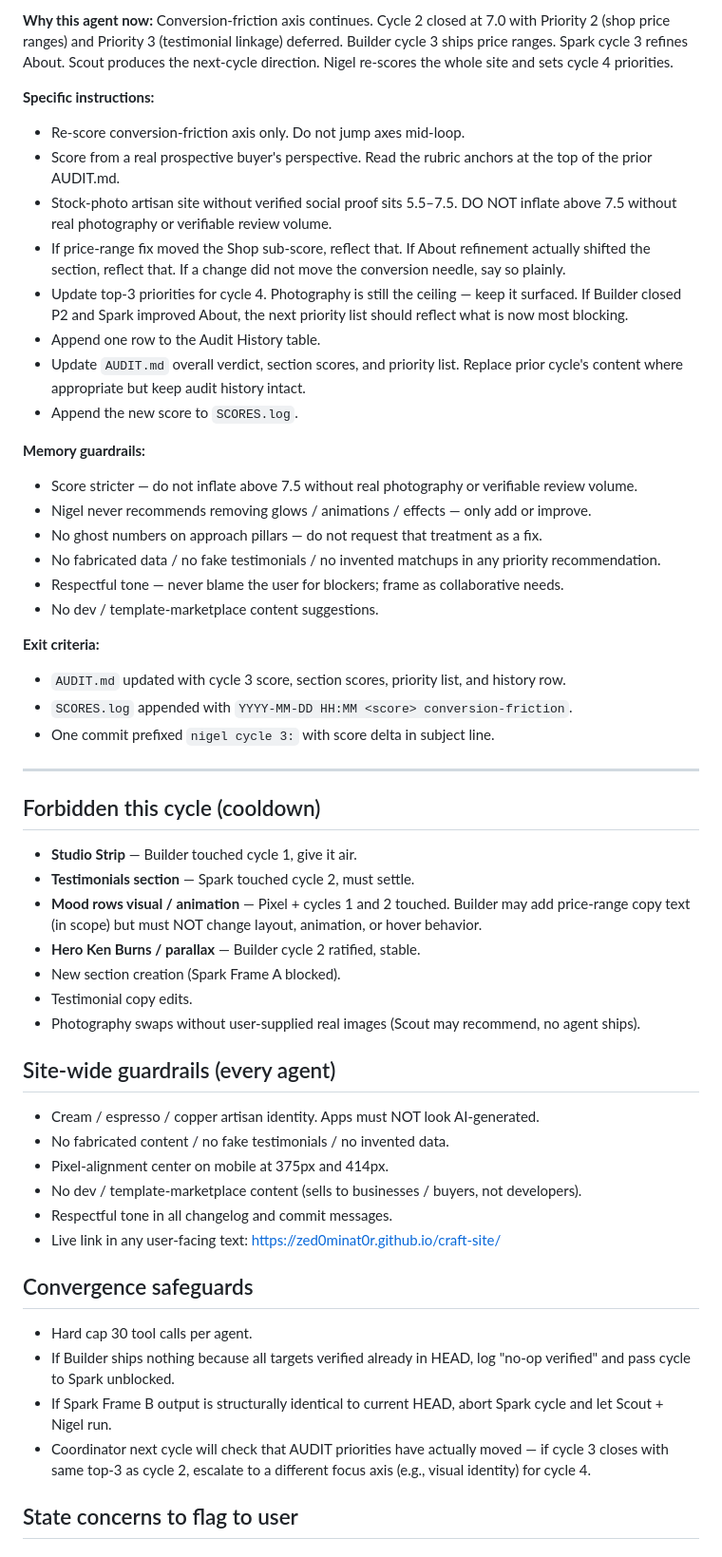
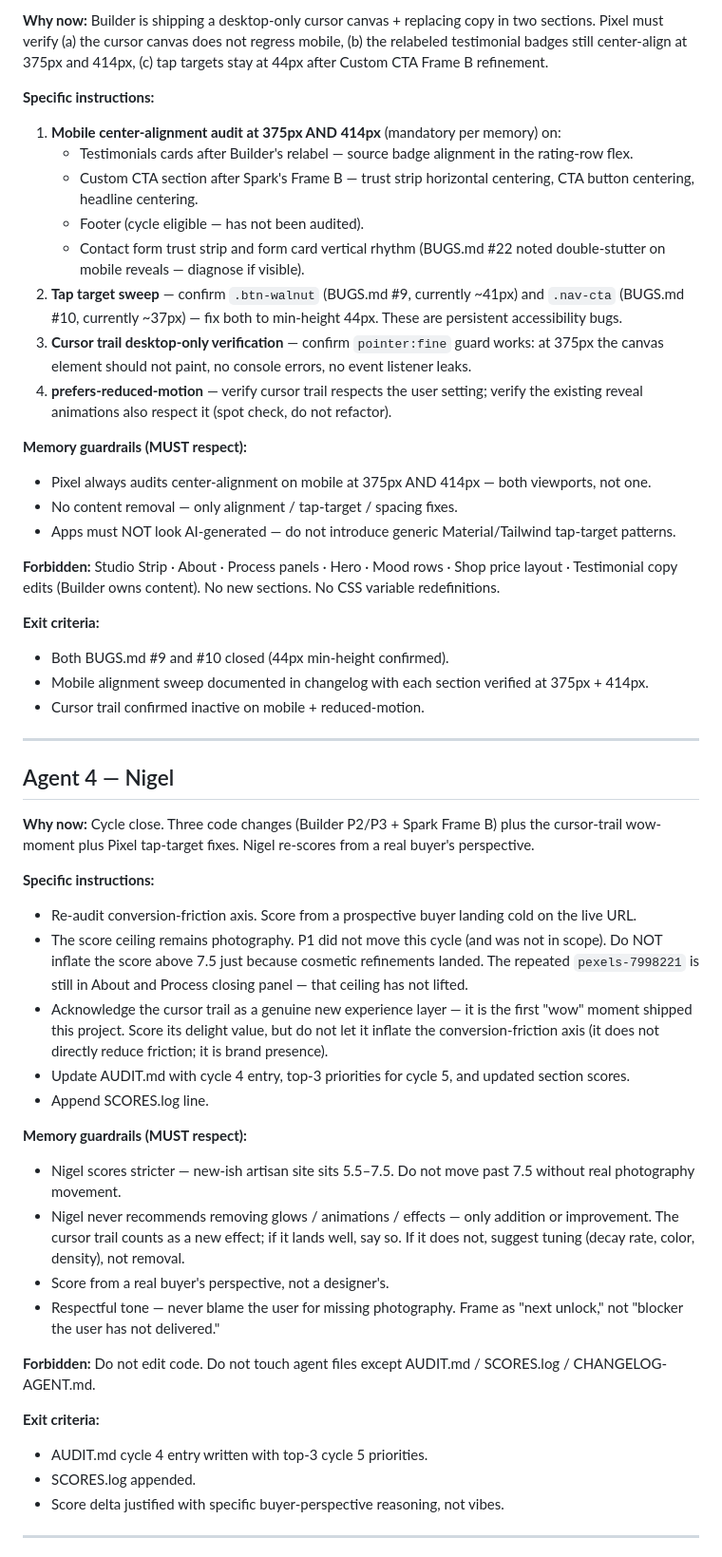
Before and after one commit to zed0minat0r/craft-site, a Markdown page: AGENT-PLAN.md, the part around one of its changes. Shown at 95% size. Drawn GitHub-style.

Commit message:
coordinator: cycle 4 plan — Builder/Spark/Pixel/Nigel on conversion-friction + cursor-trail wow

```diff
--- a/AGENT-PLAN.md
+++ b/AGENT-PLAN.md
@@ -103,56 +72,53 @@
 
-**Why this agent now:** Conversion-friction axis continues. Cycle 2 closed at 7.0 with Priority 2 (shop price ranges) and Priority 3 (testimonial linkage) deferred. Builder cycle 3 ships price ranges. Spark cycle 3 refines About. Scout produces the next-cycle direction. Nigel re-scores the whole site and sets cycle 4 priorities.
+**Why now:** Builder is shipping a desktop-only cursor canvas + replacing copy in two sections. Pixel must verify (a) the cursor canvas does not regress mobile, (b) the relabeled testimonial badges still center-align at 375px and 414px, (c) tap targets stay at 44px after Custom CTA Frame B refinement.
 
 **Specific instructions:**
-- Re-score conversion-friction axis only. Do not jump axes mid-loop.
-- Score from a real prospective buyer's perspective. Read the rubric anchors at the top of the prior AUDIT.md.
-- Stock-photo artisan site without verified social proof sits 5.5–7.5. DO NOT inflate above 7.5 without real photography or verifiable review volume.
-- If price-range fix moved the Shop sub-score, reflect that. If About refinement actually shifted the section, reflect that. If a change did not move the conversion needle, say so plainly.
-- Update top-3 priorities for cycle 4. Photography is still the ceiling — keep it surfaced. If Builder closed P2 and Spark improved About, the next priority list should reflect what is now most blocking.
-- Append one row to the Audit History table.
-- Update `AUDIT.md` overall verdict, section scores, and priority list. Replace prior cycle's content where appropriate but keep audit history intact.
-- Append the new score to `SCORES.log`.
+1. **Mobile center-alignment audit at 375px AND 414px** (mandatory per memory) on:
+   - Testimonials cards after Builder's relabel — source badge alignment in the rating-row flex.
+   - Custom CTA section after Spark's Frame B — trust strip horizontal centering, CTA button centering, headline centering.
+   - Footer (cycle eligible — has not been audited).
+   - Contact form trust strip and form card vertical rhythm (BUGS.md #22 noted double-stutter on mobile reveals — diagnose if visible).
+2. **Tap target sweep** — confirm `.btn-walnut` (BUGS.md #9, currently ~41px) and `.nav-cta` (BUGS.md #10, currently ~37px) — fix both to min-height 44px. These are persistent accessibility bugs.
+3. **Cursor trail desktop-only verification** — confirm `pointer:fine` guard works: at 375px the canvas element should not paint, no console errors, no event listener leaks.
+4. **prefers-reduced-motion** — verify cursor trail respects the user setting; verify the existing reveal animations also respect it (spot check, do not refactor).
 
-**Memory guardrails:**
-- Score stricter — do not inflate above 7.5 without real photography or verifiable review volume.
-- Nigel never recommends removing glows / animations / effects — only add or improve.
-- No ghost numbers on approach pillars — do not request that treatment as a fix.
-- No fabricated data / no fake testimonials / no invented matchups in any priority recommendation.
-- Respectful tone — never blame the user for blockers; frame as collaborative needs.
-- No dev / template-marketplace content suggestions.
+**Memory guardrails (MUST respect):**
+- Pixel always audits center-alignment on mobile at 375px AND 414px — both viewports, not one.
+- No content removal — only alignment / tap-target / spacing fixes.
+- Apps must NOT look AI-generated — do not introduce generic Material/Tailwind tap-target patterns.
+
+**Forbidden:** Studio Strip · About · Process panels · Hero · Mood rows · Shop price layout · Testimonial copy edits (Builder owns content). No new sections. No CSS variable redefinitions.
 
 **Exit criteria:**
-- `AUDIT.md` updated with cycle 3 score, section scores, priority list, and history row.
-- `SCORES.log` appended with `YYYY-MM-DD HH:MM <score> conversion-friction`.
-- One commit prefixed `nigel cycle 3:` with score delta in subject line.
+- Both BUGS.md #9 and #10 closed (44px min-height confirmed).
+- Mobile alignment sweep documented in changelog with each section verified at 375px + 414px.
+- Cursor trail confirmed inactive on mobile + reduced-motion.
 
 ---
 
-## Forbidden this cycle (cooldown)
+## Agent 4 — Nigel
 
-- **Studio Strip** — Builder touched cycle 1, give it air.
-- **Testimonials section** — Spark touched cycle 2, must settle.
-- **Mood rows visual / animation** — Pixel + cycles 1 and 2 touched. Builder may add price-range copy text (in scope) but must NOT change layout, animation, or hover behavior.
-- **Hero Ken Burns / parallax** — Builder cycle 2 ratified, stable.
-- New section creation (Spark Frame A blocked).
-- Testimonial copy edits.
-- Photography swaps without user-supplied real images (Scout may recommend, no agent ships).
+**Why now:** Cycle close. Three code changes (Builder P2/P3 + Spark Frame B) plus the cursor-trail wow-moment plus Pixel tap-target fixes. Nigel re-scores from a real buyer's perspective.
 
-## Site-wide guardrails (every agent)
+**Specific instructions:**
+- Re-audit conversion-friction axis. Score from a prospective buyer landing cold on the live URL.
+- The score ceiling remains photography. P1 did not move this cycle (and was not in scope). Do NOT inflate the score above 7.5 just because cosmetic refinements landed. The repeated `pexels-7998221` is still in About and Process closing panel — that ceiling has not lifted.
+- Acknowledge the cursor trail as a genuine new experience layer — it is the first "wow" moment shipped this project. Score its delight value, but do not let it inflate the conversion-friction axis (it does not directly reduce friction; it is brand presence).
+- Update AUDIT.md with cycle 4 entry, top-3 priorities for cycle 5, and updated section scores.
+- Append SCORES.log line.
 
-- Cream / espresso / copper artisan identity. Apps must NOT look AI-generated.
-- No fabricated content / no fake testimonials / no invented data.
-- Pixel-alignment center on mobile at 375px and 414px.
-- No dev / template-marketplace content (sells to businesses / buyers, not developers).
-- Respectful tone in all changelog and commit messages.
-- Live link in any user-facing text: https://zed0minat0r.github.io/craft-site/
+**Memory guardrails (MUST respect):**
+- Nigel scores stricter — new-ish artisan site sits 5.5–7.5. Do not move past 7.5 without real photography movement.
+- Nigel never recommends removing glows / animations / effects — only addition or improvement. The cursor trail counts as a new effect; if it lands well, say so. If it does not, suggest tuning (decay rate, color, density), not removal.
+- Score from a real buyer's perspective, not a designer's.
+- Respectful tone — never blame the user for missing photography. Frame as "next unlock," not "blocker the user has not delivered."
 
-## Convergence safeguards
+**Forbidden:** Do not edit code. Do not touch agent files except AUDIT.md / SCORES.log / CHANGELOG-AGENT.md.
 
-- Hard cap 30 tool calls per agent.
-- If Builder ships nothing because all targets verified already in HEAD, log "no-op verified" and pass cycle to Spark unblocked.
-- If Spark Frame B output is structurally identical to current HEAD, abort Spark cycle and let Scout + Nigel run.
-- Coordinator next cycle will check that AUDIT priorities have actually moved — if cycle 3 closes with same top-3 as cycle 2, escalate to a different focus axis (e.g., visual identity) for cycle 4.
+**Exit criteria:**
+- AUDIT.md cycle 4 entry written with top-3 cycle 5 priorities.
+- SCORES.log appended.
+- Score delta justified with specific buyer-perspective reasoning, not vibes.
 
-## State concerns to flag to user
+---
 
```
Also changed, not shown: other parts of AGENT-PLAN.md (+62 -78 lines), CHANGELOG-AGENT.md (+4 -0 lines).
